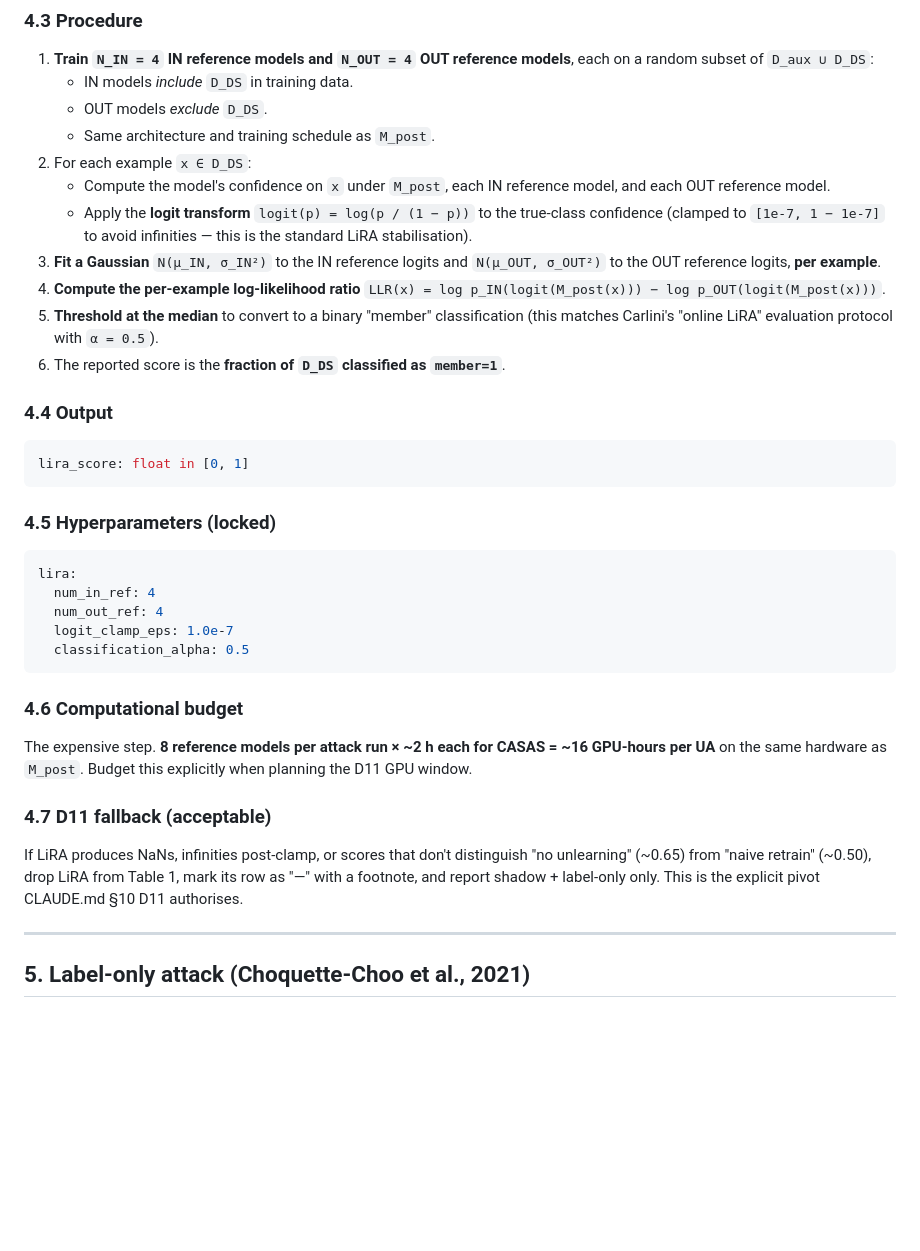
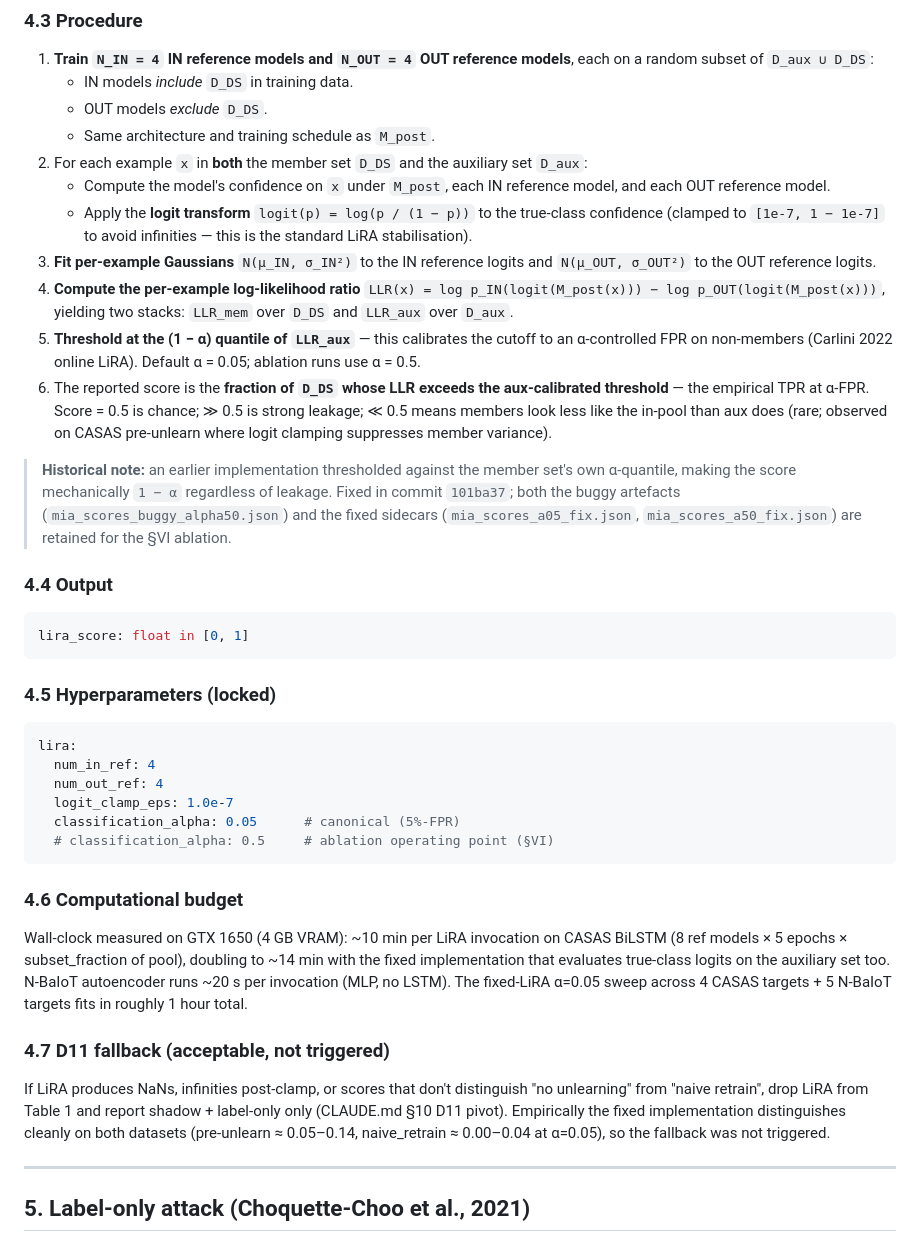
Before and after one commit to isongjosiah/consent-chain, a Markdown page: docs/mia-protocol.md, the part around the change. Drawn GitHub-style; blank space fills up the shorter version.

Commit message:
docs: refresh mia-protocol §4 (LiRA) + regulatory-alignment evidence paths
docs/mia-protocol.md §4 (LiRA): the procedure description was stale —
it described the buggy median-α self-quantile thresholding that the
commit 101ba37 fix replaced. Updated §4.3 to describe the canonical
fixed implementation (LLR computed on both member and aux; threshold
at (1−α) quantile of aux LLRs → α-controlled FPR; score is empirical
TPR at α-FPR). Added a historical note pointing at the buggy/fixed
sidecar artefacts retained for the §VI ablation. §4.5 hyperparams
now show α=0.05 as canonical with α=0.5 as ablation. §4.6 budget
replaced the old 16 GPU-hour estimate with the measured GTX 1650
wall-clock (~10 min per CASAS BiLSTM LiRA, ~20 s per N-BaIoT AE
LiRA). §4.7 fallback updated to note that the D11 pivot was not
triggered — the fixed LiRA distinguishes cleanly on both datasets.

docs/regulatory-alignment.md: two stale items fixed.
  §2: claimed "four on-chain UA submissions (... naive_retrain)" but
      naive retraining fails the τ-gate (shadow MIA 0.584 > τ=0.55
      because of the distribution-shift confound) and therefore has
      no on-chain UA. Now correctly describes the three N-BaIoT UAs
      (gradient_ascent / sisa_fed / federaser) plus the CASAS sisa_fed
      UA at results/casas_unlearned/sisa_fed/.
  §5: wrong path `results/blockchain/onchain_attestation.json` →
      `results/{nbaiot,casas}_unlearned/<method>/onchain_attestation.json`.

Other docs spot-checked clean (contracts-spec.md, eval-protocol.md,
threat-model.md).

````diff
--- a/docs/mia-protocol.md
+++ b/docs/mia-protocol.md
@@ -133,21 +133,33 @@ maps to "drop LiRA, report two MIAs, document the deviation in §VI".
    - IN models *include* `D_DS` in training data.
    - OUT models *exclude* `D_DS`.
    - Same architecture and training schedule as `M_post`.
-2. For each example `x ∈ D_DS`:
+2. For each example `x` in **both** the member set `D_DS` and the
+   auxiliary set `D_aux`:
    - Compute the model's confidence on `x` under `M_post`,
      each IN reference model, and each OUT reference model.
    - Apply the **logit transform** `logit(p) = log(p / (1 − p))` to the
      true-class confidence (clamped to `[1e-7, 1 − 1e-7]` to avoid
      infinities — this is the standard LiRA stabilisation).
-3. **Fit a Gaussian** `N(μ_IN, σ_IN²)` to the IN reference logits and
-   `N(μ_OUT, σ_OUT²)` to the OUT reference logits, **per example**.
+3. **Fit per-example Gaussians** `N(μ_IN, σ_IN²)` to the IN reference
+   logits and `N(μ_OUT, σ_OUT²)` to the OUT reference logits.
 4. **Compute the per-example log-likelihood ratio**
-   `LLR(x) = log p_IN(logit(M_post(x))) − log p_OUT(logit(M_post(x)))`.
-5. **Threshold at the median** to convert to a binary "member"
-   classification (this matches Carlini's "online LiRA" evaluation
-   protocol with `α = 0.5`).
-6. The reported score is the **fraction of `D_DS` classified as
-   `member=1`**.
+   `LLR(x) = log p_IN(logit(M_post(x))) − log p_OUT(logit(M_post(x)))`,
+   yielding two stacks: `LLR_mem` over `D_DS` and `LLR_aux` over `D_aux`.
+5. **Threshold at the (1 − α) quantile of `LLR_aux`** — this calibrates
+   the cutoff to an α-controlled FPR on non-members (Carlini 2022 online
+   LiRA). Default α = 0.05; ablation runs use α = 0.5.
+6. The reported score is the **fraction of `D_DS` whose LLR exceeds
+   the aux-calibrated threshold** — the empirical TPR at α-FPR. Score
+   = 0.5 is chance; ≫ 0.5 is strong leakage; ≪ 0.5 means members
+   look less like the in-pool than aux does (rare; observed on CASAS
+   pre-unlearn where logit clamping suppresses member variance).
+
+> **Historical note:** an earlier implementation thresholded against
+> the member set's own α-quantile, making the score mechanically
+> `1 − α` regardless of leakage. Fixed in commit `101ba37`; both the
+> buggy artefacts (`mia_scores_buggy_alpha50.json`) and the fixed
+> sidecars (`mia_scores_a05_fix.json`, `mia_scores_a50_fix.json`)
+> are retained for the §VI ablation.
 
 ### 4.4 Output
 
@@ -162,22 +174,28 @@ lira:
   num_in_ref: 4
   num_out_ref: 4
   logit_clamp_eps: 1.0e-7
-  classification_alpha: 0.5
+  classification_alpha: 0.05      # canonical (5%-FPR)
+  # classification_alpha: 0.5     # ablation operating point (§VI)
 ```
 
 ### 4.6 Computational budget
 
-The expensive step. **8 reference models per attack run × ~2 h each for
-CASAS = ~16 GPU-hours per UA** on the same hardware as `M_post`. Budget
-this explicitly when planning the D11 GPU window.
+Wall-clock measured on GTX 1650 (4 GB VRAM): ~10 min per LiRA
+invocation on CASAS BiLSTM (8 ref models × 5 epochs × subset_fraction
+of pool), doubling to ~14 min with the fixed implementation that
+evaluates true-class logits on the auxiliary set too. N-BaIoT
+autoencoder runs ~20 s per invocation (MLP, no LSTM). The
+fixed-LiRA α=0.05 sweep across 4 CASAS targets + 5 N-BaIoT targets
+fits in roughly 1 hour total.
 
-### 4.7 D11 fallback (acceptable)
+### 4.7 D11 fallback (acceptable, not triggered)
 
 If LiRA produces NaNs, infinities post-clamp, or scores that don't
-distinguish "no unlearning" (~0.65) from "naive retrain" (~0.50), drop
-LiRA from Table 1, mark its row as "—" with a footnote, and report
-shadow + label-only only. This is the explicit pivot CLAUDE.md §10
-D11 authorises.
+distinguish "no unlearning" from "naive retrain", drop LiRA from
+Table 1 and report shadow + label-only only (CLAUDE.md §10 D11
+pivot). Empirically the fixed implementation distinguishes cleanly
+on both datasets (pre-unlearn ≈ 0.05–0.14, naive_retrain ≈ 0.00–0.04
+at α=0.05), so the fallback was not triggered.
 
 ---
 
````
Also changed, not shown: docs/regulatory-alignment.md (+9 -4 lines).
